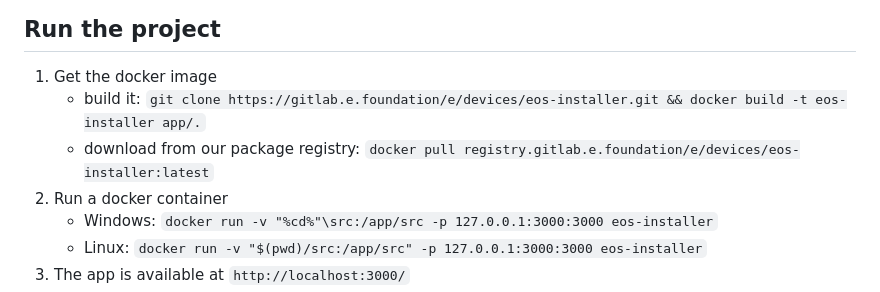
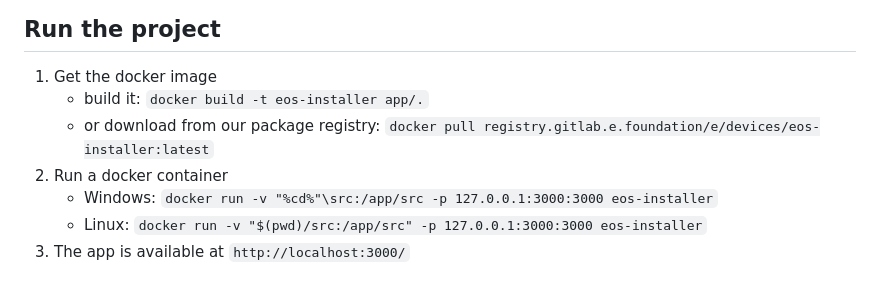
Before and after one commit to e-foundation/eos-installer, a Markdown page: README.md, the part around the change. Rendered like a GitHub page.

Commit message:
[README] Remove the git clone

```diff
--- a/README.md
+++ b/README.md
@@ -18,8 +18,8 @@ Install /e/OS from a chromium-based browser
 ## Run the project
 
 1. Get the docker image
-    - build it: `git clone https://gitlab.e.foundation/e/devices/eos-installer.git && docker build -t eos-installer app/.`
-    - download from our package registry: `docker pull registry.gitlab.e.foundation/e/devices/eos-installer:latest`
+    - build it: `docker build -t eos-installer app/.`
+    - or download from our package registry: `docker pull registry.gitlab.e.foundation/e/devices/eos-installer:latest`
 2. Run a docker container
     - Windows: `docker run -v "%cd%"\src:/app/src -p 127.0.0.1:3000:3000 eos-installer`
     - Linux: `docker run -v "$(pwd)/src:/app/src" -p 127.0.0.1:3000:3000 eos-installer`
```
